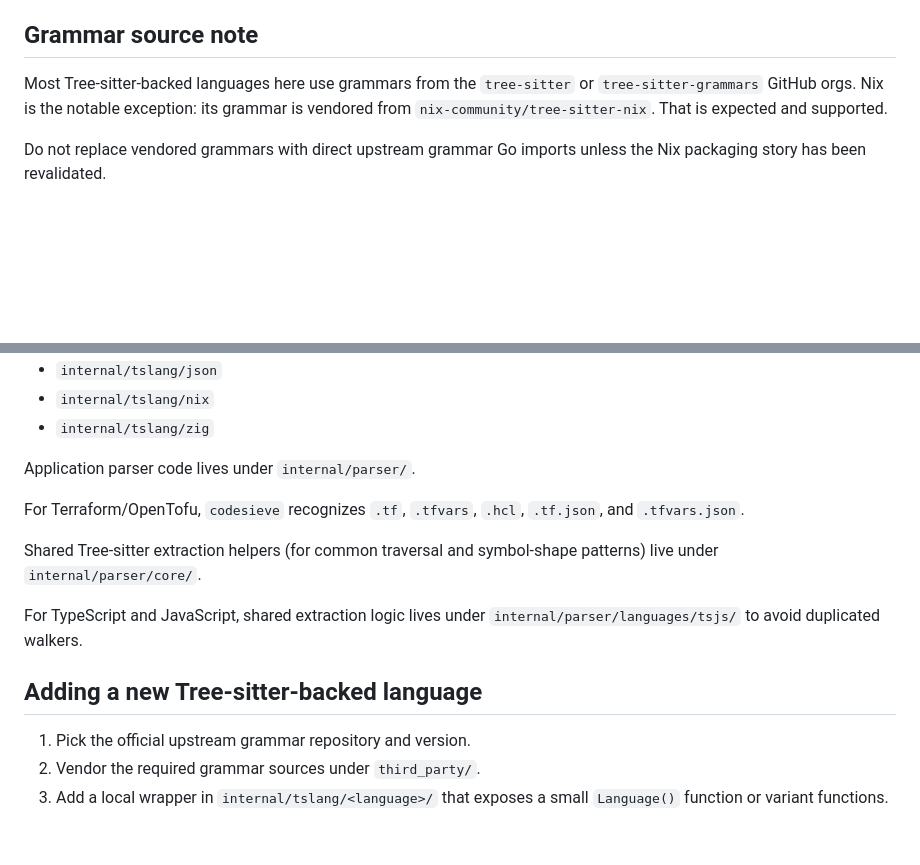
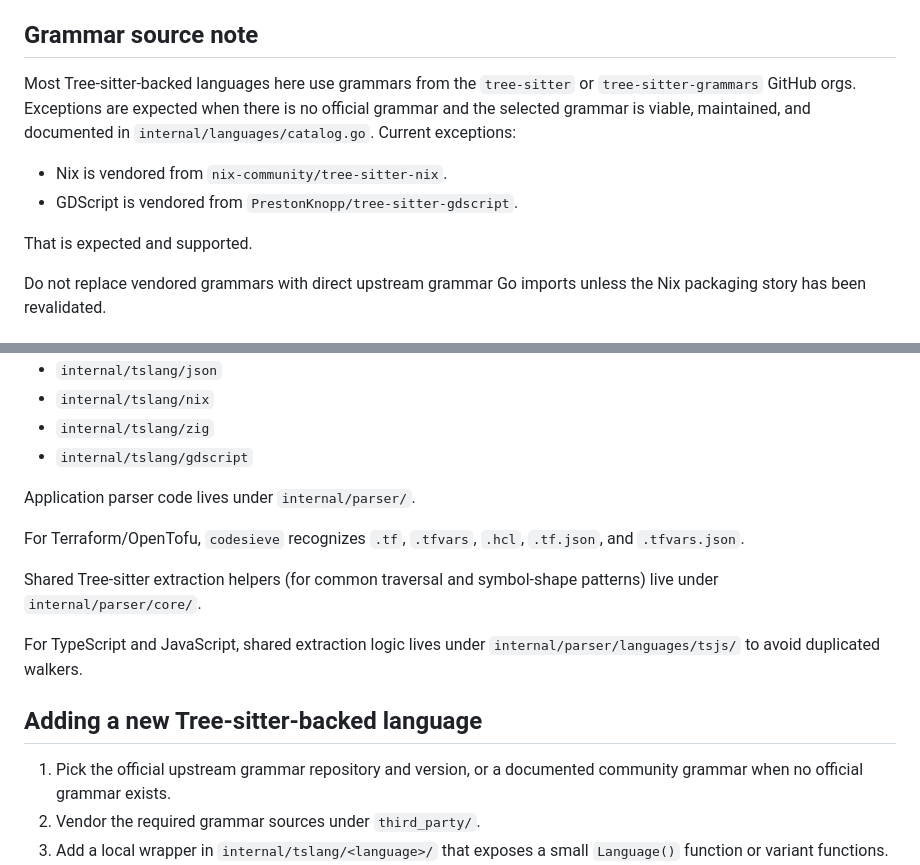
Before and after one commit to pusherofbrooms/codesieve, a Markdown page: docs/PARSERS.md, 2 parts joined by grey strips. Drawn GitHub-style; blank space fills up the shorter version.

Commit message:
Document community grammar exceptions

```diff
--- a/docs/PARSERS.md
+++ b/docs/PARSERS.md
@@ -26,7 +26,12 @@ This is intentional.
 ## Grammar source note
 
 Most Tree-sitter-backed languages here use grammars from the `tree-sitter` or `tree-sitter-grammars` GitHub orgs.
-Nix is the notable exception: its grammar is vendored from `nix-community/tree-sitter-nix`.
+Exceptions are expected when there is no official grammar and the selected grammar is viable, maintained, and documented in `internal/languages/catalog.go`.
+Current exceptions:
+
+- Nix is vendored from `nix-community/tree-sitter-nix`.
+- GDScript is vendored from `PrestonKnopp/tree-sitter-gdscript`.
+
 That is expected and supported.
 
 Do not replace vendored grammars with direct upstream grammar Go imports unless the Nix packaging story has been revalidated.
@@ -50,6 +55,7 @@ Local wrappers live under (generated by `cmd/gen-tslang-bindings`):
 - `internal/tslang/json`
 - `internal/tslang/nix`
 - `internal/tslang/zig`
+- `internal/tslang/gdscript`
 
 Application parser code lives under `internal/parser/`.
 
@@ -61,7 +67,7 @@ For TypeScript and JavaScript, shared extraction logic lives under `internal/par
 
 ## Adding a new Tree-sitter-backed language
 
-1. Pick the official upstream grammar repository and version.
+1. Pick the official upstream grammar repository and version, or a documented community grammar when no official grammar exists.
 2. Vendor the required grammar sources under `third_party/`.
 3. Add a local wrapper in `internal/tslang/<language>/` that exposes a small `Language()` function or variant functions.
 4. Implement symbol extraction in `internal/parser/languages/<language>/`.
```
